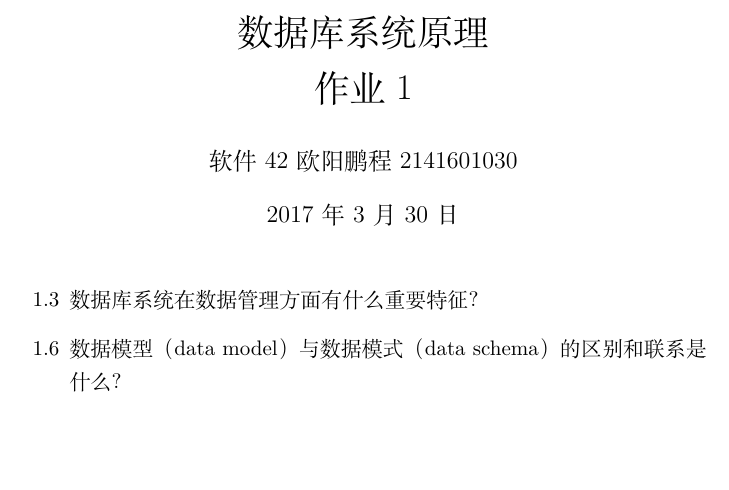
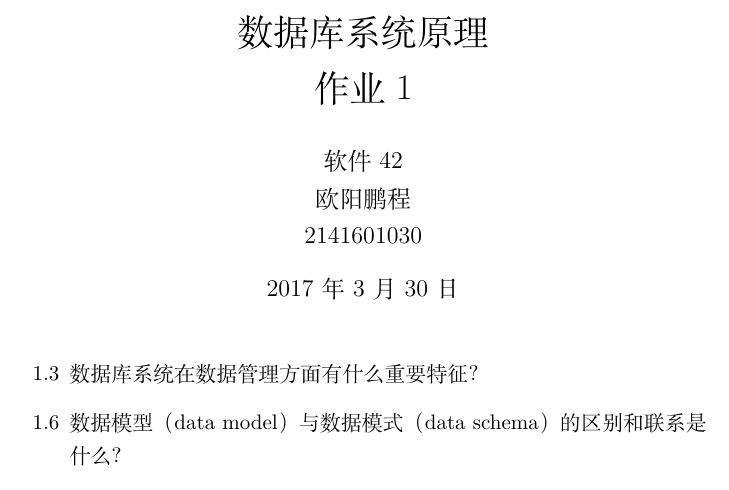
Before and after one commit to wtupc96/Database-Homework, a LaTeX document (1/1Database.tex): part of the page, cut so that both start at the same text, the shorter picture padded with empty space. Compiled offline with XeLaTeX.

Commit message:
Problems.

```diff
--- a/1/1Database.tex
+++ b/1/1Database.tex
@@ -2,7 +2,7 @@
 
 %opening
 \title{数据库系统原理 \\ 作业 1}
-\author{软件42 欧阳鹏程 2141601030}
+\author{软件42 \\ 欧阳鹏程 \\ 2141601030}
 
 \begin{document}
 
```
Also changed, not shown: 2/2Database.tex (+1 -1 lines).
